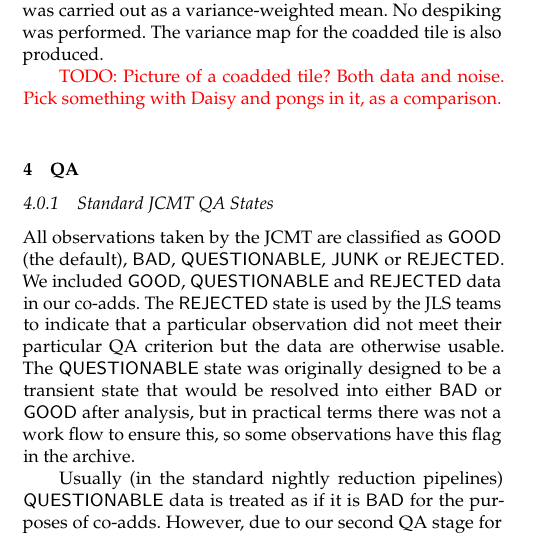
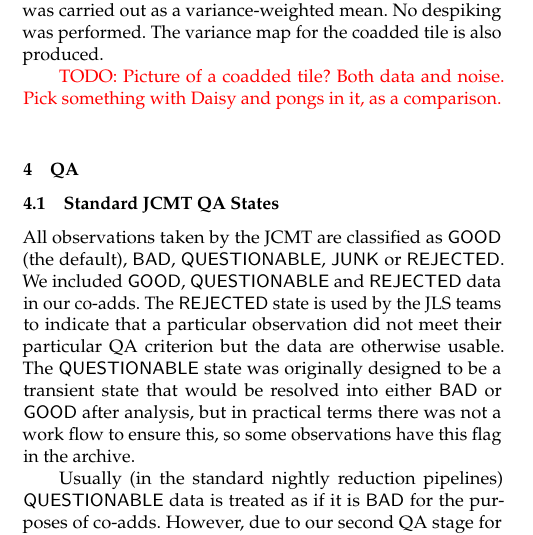
Before and after one commit to eaobservatory/jsa-legacy, a LaTeX paper (legacy-850um-paper.tex): part of one column of page 4 of 8, cut so that both start at the same text. Compiled offline with pdfLaTeX; a LaTeX package or settings file that is missing is left out.

Commit message:
Adjust section level for JCMT QA states
This now matches the level of the "Legacy Release QA" section.

```diff
--- a/legacy-850um-paper.tex
+++ b/legacy-850um-paper.tex
@@ -524,7 +524,7 @@ performed. The variance map for the coadded tile is also produced.
 
 \section{QA}
 \label{sec:QA}
-\subsubsection{Standard JCMT QA States}
+\subsection{Standard JCMT QA States}
 All observations taken by the JCMT are classified as \status{GOOD}
 (the default), \status{BAD}, \status{QUESTIONABLE}, \status{JUNK} or
 \status{REJECTED}. We included \status{GOOD}, \status{QUESTIONABLE}
```
